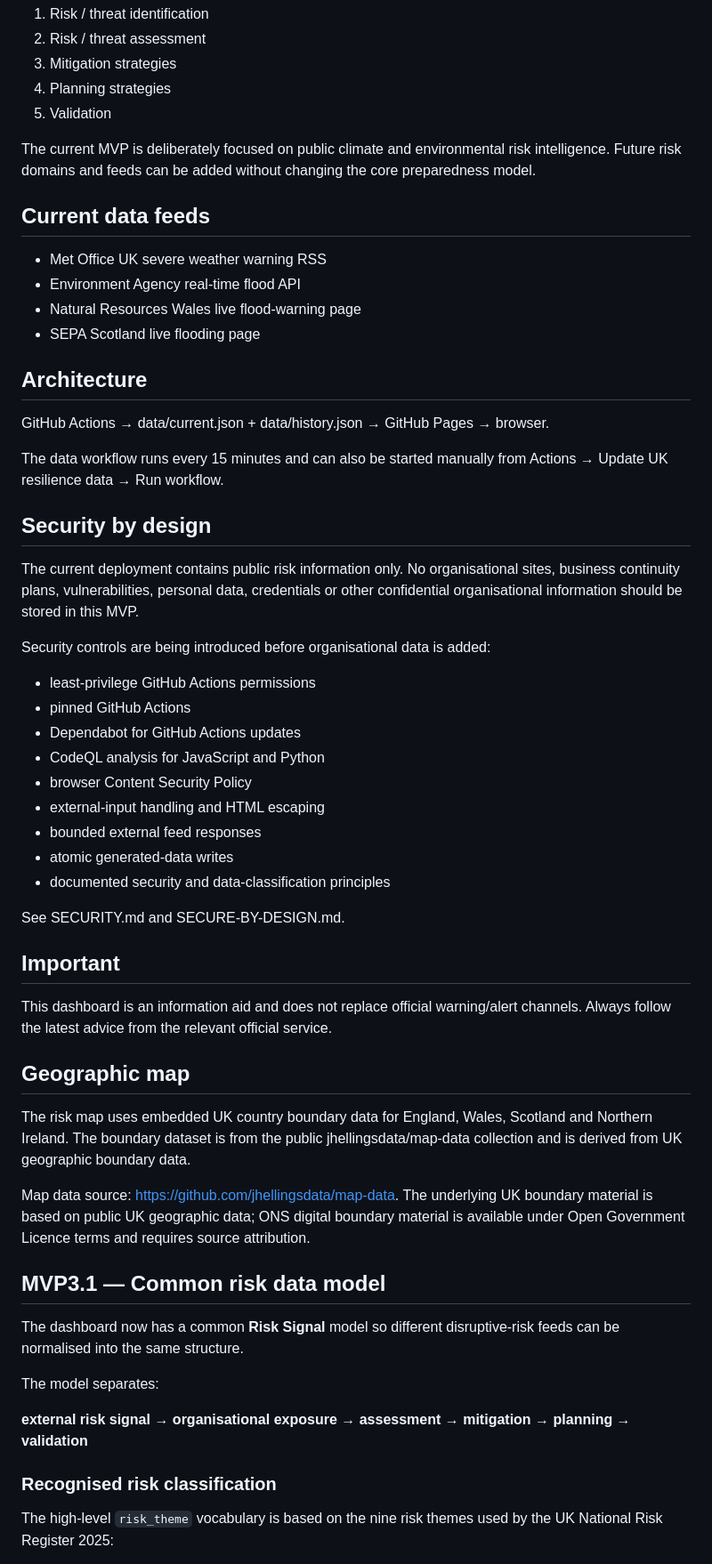
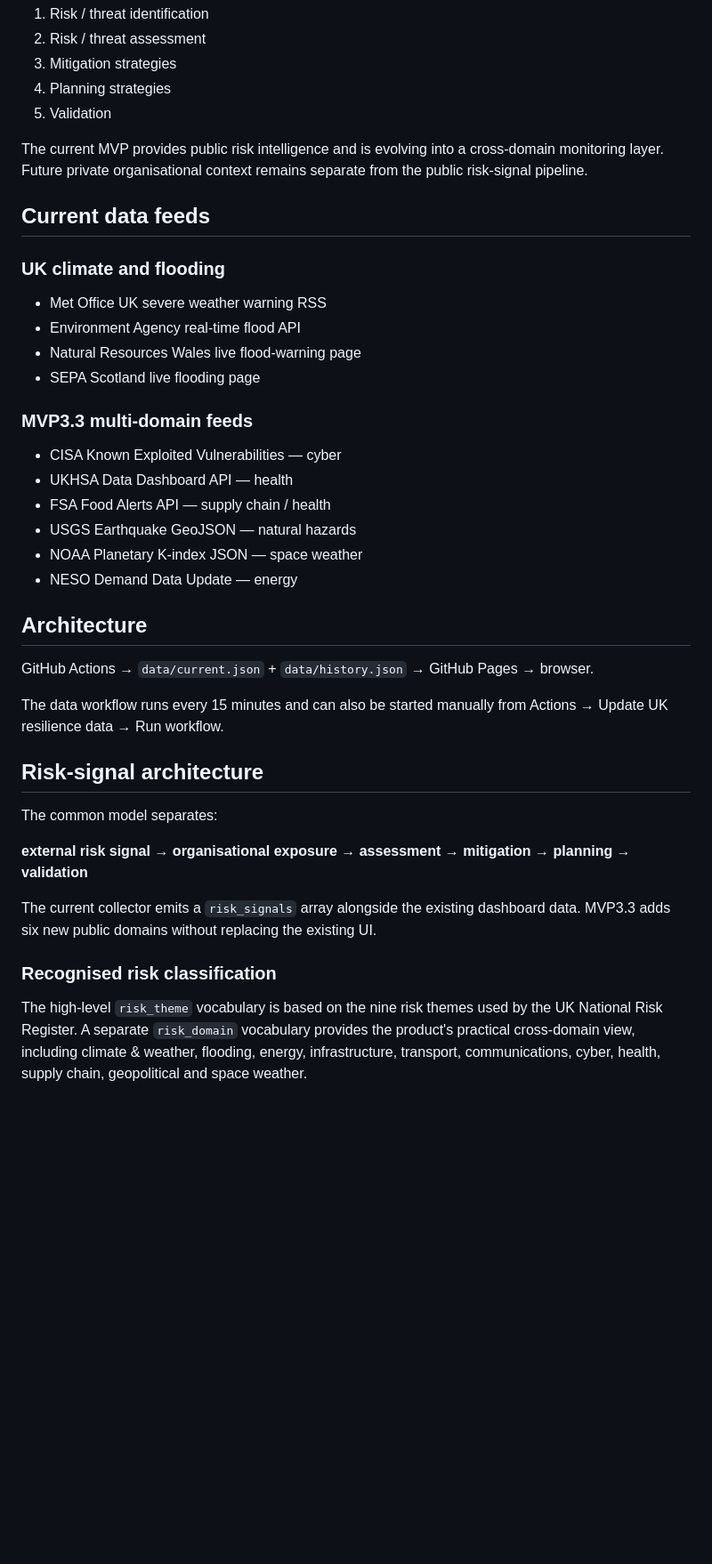
Before and after one commit to aeynon-dot/UK-Resilience-Dashboard, a Markdown page: README.md, the part around one of its changes. Shown at 89% size. GitHub-like rendering; blank space fills up the shorter version.

```diff
--- a/README.md
+++ b/README.md
@@ -12,58 +12,39 @@ The long-term platform is designed to support organisational preparedness throug
 4. Planning strategies
 5. Validation
 
-The current MVP is deliberately focused on public climate and environmental risk intelligence. Future risk domains and feeds can be added without changing the core preparedness model.
+The current MVP provides public risk intelligence and is evolving into a cross-domain monitoring layer. Future private organisational context remains separate from the public risk-signal pipeline.
 
 ## Current data feeds
 
+### UK climate and flooding
 - Met Office UK severe weather warning RSS
 - Environment Agency real-time flood API
 - Natural Resources Wales live flood-warning page
 - SEPA Scotland live flooding page
 
+### MVP3.3 multi-domain feeds
+- CISA Known Exploited Vulnerabilities — cyber
+- UKHSA Data Dashboard API — health
+- FSA Food Alerts API — supply chain / health
+- USGS Earthquake GeoJSON — natural hazards
+- NOAA Planetary K-index JSON — space weather
+- NESO Demand Data Update — energy
+
 ## Architecture
 
-GitHub Actions → data/current.json + data/history.json → GitHub Pages → browser.
+GitHub Actions → `data/current.json` + `data/history.json` → GitHub Pages → browser.
 
 The data workflow runs every 15 minutes and can also be started manually from Actions → Update UK resilience data → Run workflow.
 
-## Security by design
+## Risk-signal architecture
 
-The current deployment contains public risk information only. No organisational sites, business continuity plans, vulnerabilities, personal data, credentials or other confidential organisational information should be stored in this MVP.
-
-Security controls are being introduced before organisational data is added:
-
-- least-privilege GitHub Actions permissions
-- pinned GitHub Actions
-- Dependabot for GitHub Actions updates
-- CodeQL analysis for JavaScript and Python
-- browser Content Security Policy
-- external-input handling and HTML escaping
-- bounded external feed responses
-- atomic generated-data writes
-- documented security and data-classification principles
-
-See SECURITY.md and SECURE-BY-DESIGN.md.
-
-## Important
-
-This dashboard is an information aid and does not replace official warning/alert channels. Always follow the latest advice from the relevant official service.
-
-## Geographic map
-
-The risk map uses embedded UK country boundary data for England, Wales, Scotland and Northern Ireland. The boundary dataset is from the public jhellingsdata/map-data collection and is derived from UK geographic boundary data.
-
-Map data source: https://github.com/jhellingsdata/map-data. The underlying UK boundary material is based on public UK geographic data; ONS digital boundary material is available under Open Government Licence terms and requires source attribution.
-
-## MVP3.1 — Common risk data model
-
-The dashboard now has a common **Risk Signal** model so different disruptive-risk feeds can be normalised into the same structure.
-
-The model separates:
+The common model separates:
 
 **external risk signal → organisational exposure → assessment → mitigation → planning → validation**
 
+The current collector emits a `risk_signals` array alongside the existing dashboard data. MVP3.3 adds six new public domains without replacing the existing UI.
+
 ### Recognised risk classification
 
-The high-level `risk_theme` vocabulary is based on the nine risk themes used by the UK National Risk Register 2025:
+The high-level `risk_theme` vocabulary is based on the nine risk themes used by the UK National Risk Register. A separate `risk_domain` vocabulary provides the product's practical cross-domain view, including climate & weather, flooding, energy, infrastructure, transport, communications, cyber, health, supply chain, geopolitical and space weather.
 
```
Also changed, not shown: other parts of README.md (+31 -31 lines).
